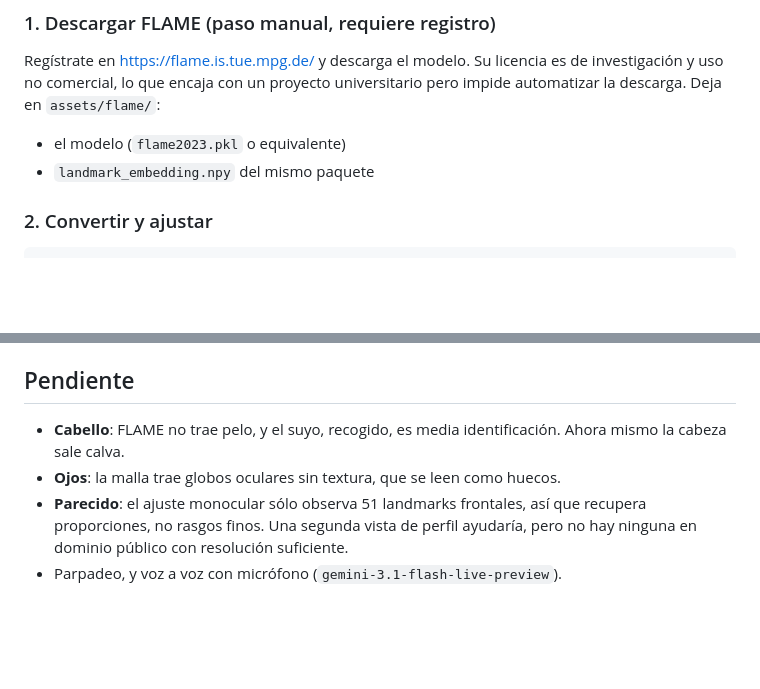
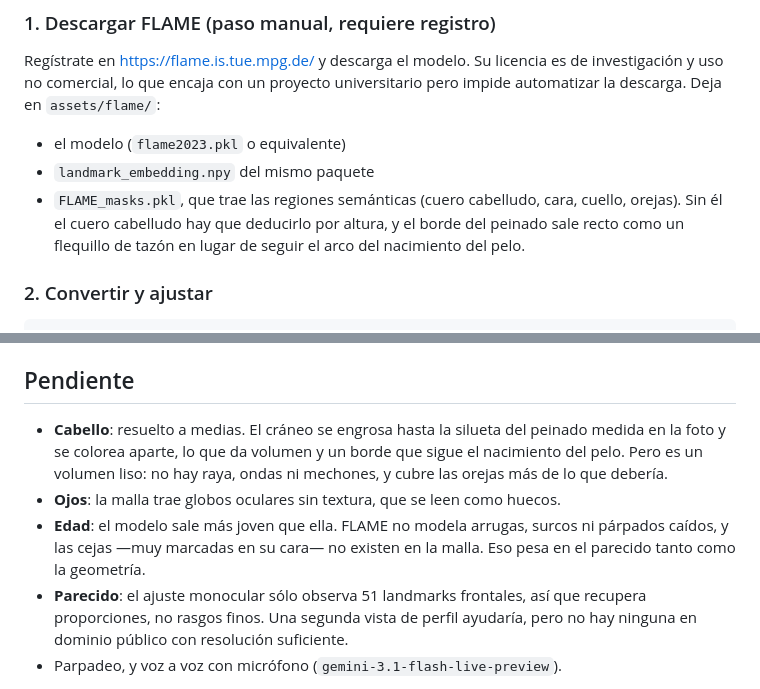
Before and after one commit to exdevutem/gabriela-mistral, a Markdown page: README.md, 2 parts joined by grey strips. Rendered like a GitHub page; blank space fills up the shorter version.

Commit message:
docs: actualiza el estado del peinado y del parecido
Añade FLAME_masks.pkl a los archivos que hay que descargar y explica qué
se pierde sin él.

Corrige el apartado de pendientes: el cabello ya no falta del todo, pero
es un volumen liso sin raya ni mechones. Y añade lo que más pesa en el
parecido y no estaba dicho: el modelo sale más joven porque FLAME no
modela arrugas, surcos, párpados caídos ni cejas.

```diff
--- a/README.md
+++ b/README.md
@@ -56,6 +56,10 @@ pero impide automatizar la descarga. Deja en `assets/flame/`:
 
 - el modelo (`flame2023.pkl` o equivalente)
 - `landmark_embedding.npy` del mismo paquete
+- `FLAME_masks.pkl`, que trae las regiones semánticas (cuero cabelludo, cara,
+  cuello, orejas). Sin él el cuero cabelludo hay que deducirlo por altura, y el
+  borde del peinado sale recto como un flequillo de tazón en lugar de seguir el
+  arco del nacimiento del pelo.
 
 ### 2. Convertir y ajustar
 
@@ -131,9 +135,14 @@ uv run python -m gabriela.visemes /tmp/g.wav "Hola"          # timeline
 
 ## Pendiente
 
-- **Cabello**: FLAME no trae pelo, y el suyo, recogido, es media identificación.
-  Ahora mismo la cabeza sale calva.
+- **Cabello**: resuelto a medias. El cráneo se engrosa hasta la silueta del
+  peinado medida en la foto y se colorea aparte, lo que da volumen y un borde
+  que sigue el nacimiento del pelo. Pero es un volumen liso: no hay raya, ondas
+  ni mechones, y cubre las orejas más de lo que debería.
 - **Ojos**: la malla trae globos oculares sin textura, que se leen como huecos.
+- **Edad**: el modelo sale más joven que ella. FLAME no modela arrugas, surcos
+  ni párpados caídos, y las cejas —muy marcadas en su cara— no existen en la
+  malla. Eso pesa en el parecido tanto como la geometría.
 - **Parecido**: el ajuste monocular sólo observa 51 landmarks frontales, así que
   recupera proporciones, no rasgos finos. Una segunda vista de perfil ayudaría,
   pero no hay ninguna en dominio público con resolución suficiente.
```
